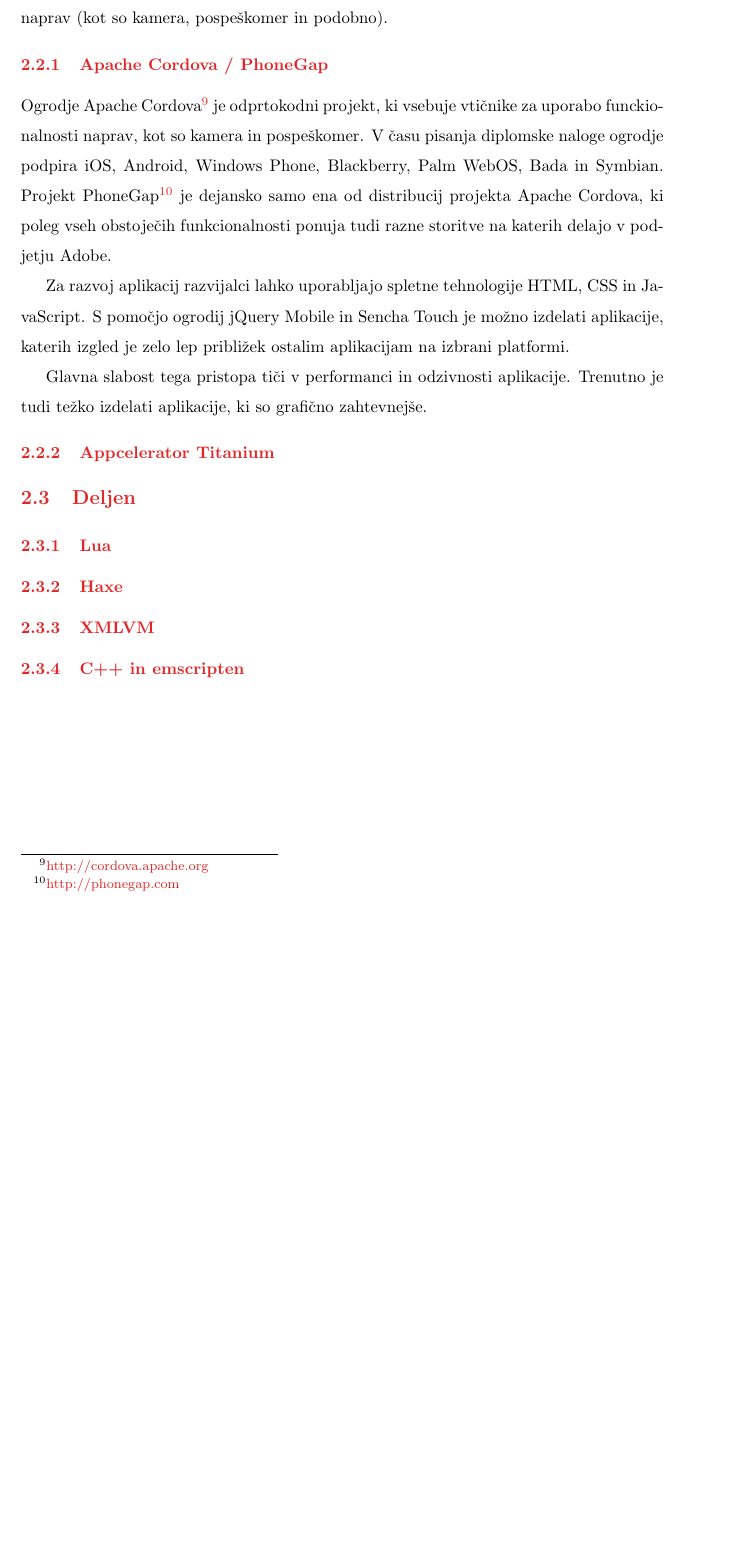
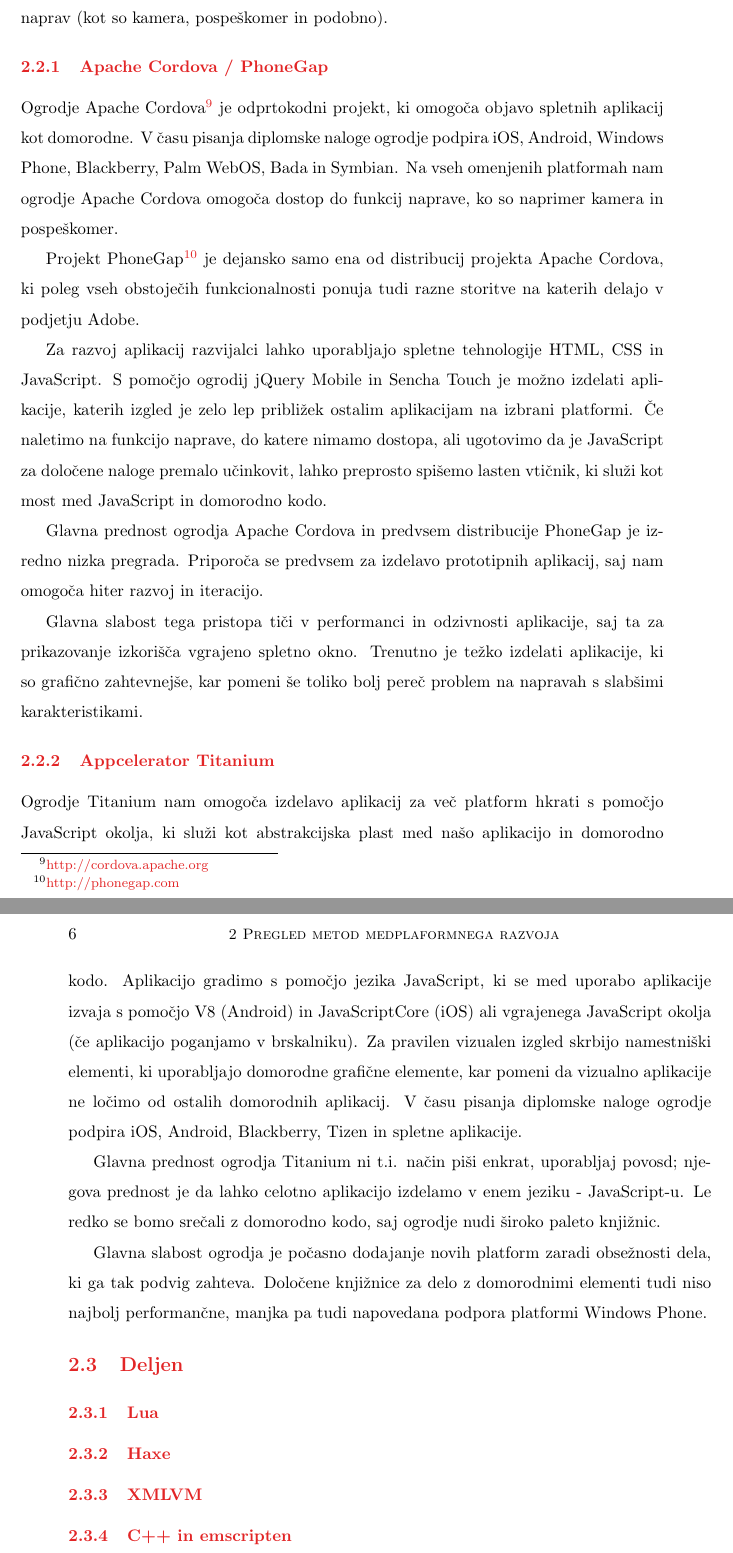
Before and after one commit to mihahribar/thesis, a LaTeX thesis (thesis/thesis.tex, which reads thesis/thesis_chapters.tex): part of page 21 of 31 before the commit and two parts of pages 21 and 22 of 31 after it, the two joined at a grey line, cut so that both start at the same text, the shorter picture padded with empty space. Compiled offline with pdfLaTeX.

Commit message:
improved phonegap/cordova section, added titanium section

```diff
--- a/thesis/thesis_chapters.tex
+++ b/thesis/thesis_chapters.tex
@@ -51,13 +51,23 @@ Hibridna metoda za razvoj aplikacij uporablja spletne tehnologije v sožitju z k
 
 \subsection{Apache Cordova / PhoneGap}
 
-Ogrodje Apache Cordova\footnote{\href{http://cordova.apache.org}{http://cordova.apache.org}} je odprtokodni projekt, ki vsebuje vtičnike za uporabo funckionalnosti naprav, kot so kamera in pospeškomer. V času pisanja diplomske naloge ogrodje podpira iOS, Android, Windows Phone, Blackberry, Palm WebOS, Bada in Symbian. Projekt PhoneGap\footnote{\href{http://phonegap.com}{http://phonegap.com}} je dejansko samo ena od distribucij projekta Apache Cordova, ki poleg vseh obstoječih funkcionalnosti ponuja tudi razne storitve na katerih delajo v podjetju Adobe.
+Ogrodje Apache Cordova\footnote{\href{http://cordova.apache.org}{http://cordova.apache.org}} je odprtokodni projekt, ki omogoča objavo spletnih aplikacij kot domorodne. V času pisanja diplomske naloge ogrodje podpira iOS, Android, Windows Phone, Blackberry, Palm WebOS, Bada in Symbian. Na vseh omenjenih platformah nam ogrodje Apache Cordova omogoča dostop do funkcij naprave, ko so naprimer kamera in pospeškomer.
 
-Za razvoj aplikacij razvijalci lahko uporabljajo spletne tehnologije HTML, CSS in JavaScript. S pomočjo ogrodij jQuery Mobile in Sencha Touch je možno izdelati aplikacije, katerih izgled je zelo lep približek ostalim aplikacijam na izbrani platformi.
+Projekt PhoneGap\footnote{\href{http://phonegap.com}{http://phonegap.com}} je dejansko samo ena od distribucij projekta Apache Cordova, ki poleg vseh obstoječih funkcionalnosti ponuja tudi razne storitve na katerih delajo v podjetju Adobe.
 
-Glavna slabost tega pristopa tiči v performanci in odzivnosti aplikacije. Trenutno je tudi težko izdelati aplikacije, ki so grafično zahtevnejše.
+Za razvoj aplikacij razvijalci lahko uporabljajo spletne tehnologije HTML, CSS in JavaScript. S pomočjo ogrodij jQuery Mobile in Sencha Touch je možno izdelati aplikacije, katerih izgled je zelo lep približek ostalim aplikacijam na izbrani platformi. Če naletimo na funkcijo naprave, do katere nimamo dostopa, ali ugotovimo da je JavaScript za določene naloge premalo učinkovit, lahko preprosto spišemo lasten vtičnik, ki služi kot most med JavaScript in domorodno kodo.
+
+Glavna prednost ogrodja Apache Cordova in predvsem distribucije PhoneGap je izredno nizka pregrada. Priporoča se predvsem za izdelavo prototipnih aplikacij, saj nam omogoča hiter razvoj in iteracijo.
+
+Glavna slabost tega pristopa tiči v performanci in odzivnosti aplikacije, saj ta za prikazovanje izkorišča vgrajeno spletno okno. Trenutno je težko izdelati aplikacije, ki so grafično zahtevnejše, kar pomeni še toliko bolj pereč problem na napravah s slabšimi karakteristikami.
 
 \subsection{Appcelerator Titanium}
+
+Ogrodje Titanium nam omogoča izdelavo aplikacij za več platform hkrati s pomočjo JavaScript okolja, ki služi kot abstrakcijska plast med našo aplikacijo in domorodno kodo. Aplikacijo gradimo s pomočjo jezika JavaScript, ki se med uporabo aplikacije izvaja s pomočjo V8 (Android) in JavaScriptCore (iOS) ali vgrajenega JavaScript okolja (če aplikacijo poganjamo v brskalniku). Za pravilen vizualen izgled skrbijo namestniški elementi, ki uporabljajo domorodne grafične elemente, kar pomeni da vizualno aplikacije ne ločimo od ostalih domorodnih aplikacij. V času pisanja diplomske naloge ogrodje podpira iOS, Android, Blackberry, Tizen in spletne aplikacije.
+
+Glavna prednost ogrodja Titanium ni t.i. način piši enkrat, uporabljaj povosd; njegova prednost je da lahko celotno aplikacijo izdelamo v enem jeziku - JavaScript-u. Le redko se bomo srečali z domorodno kodo, saj ogrodje nudi široko paleto knjižnic.
+
+Glavna slabost ogrodja je počasno dodajanje novih platform zaradi obsežnosti dela, ki ga tak podvig zahteva. Določene knjižnice za delo z domorodnimi elementi tudi niso najbolj performančne, manjka pa tudi napovedana podpora platformi Windows Phone.
 
 %-----
 \section{Deljen}
```
